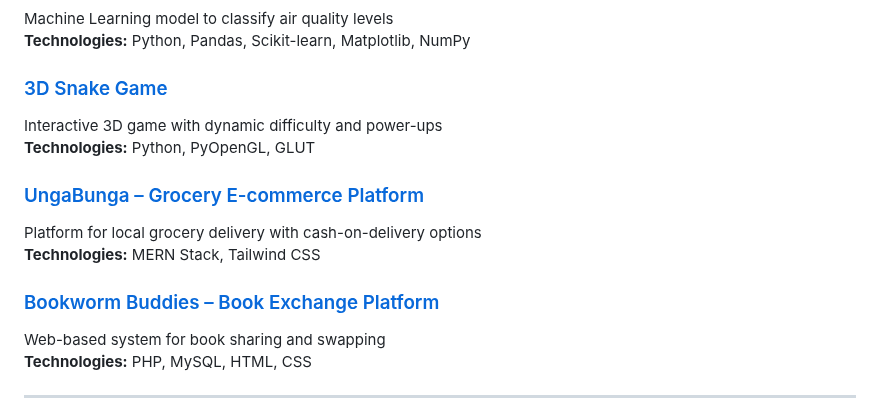
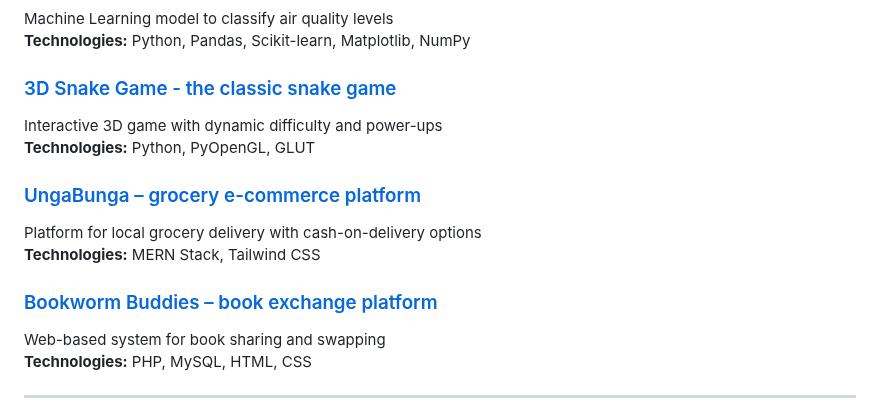
Before and after one commit to mebmrauf/mebmrauf, a Markdown page: README.md, the part around the change. GitHub-like rendering.

```diff
--- a/README.md
+++ b/README.md
@@ -20,15 +20,15 @@ I am B M Rauf, a Computer Science and Engineering (CSE) student at BRAC Universi
 Machine Learning model to classify air quality levels
 **Technologies:** Python, Pandas, Scikit-learn, Matplotlib, NumPy
 
-### [3D Snake Game](https://github.com/mebmrauf/3D-Snake-Game)
+### [3D Snake Game - the classic snake game](https://github.com/mebmrauf/3D-Snake-Game)
 Interactive 3D game with dynamic difficulty and power-ups
 **Technologies:** Python, PyOpenGL, GLUT
 
-### [UngaBunga – Grocery E-commerce Platform](https://github.com/mebmrauf/UngaBunga)
+### [UngaBunga – grocery e-commerce platform](https://github.com/mebmrauf/UngaBunga)
 Platform for local grocery delivery with cash-on-delivery options
 **Technologies:** MERN Stack, Tailwind CSS
 
-### [Bookworm Buddies – Book Exchange Platform](https://github.com/404mahdi/Bookworm-Buddies)
+### [Bookworm Buddies – book exchange platform](https://github.com/404mahdi/Bookworm-Buddies)
 Web-based system for book sharing and swapping
 **Technologies:** PHP, MySQL, HTML, CSS
 
```
